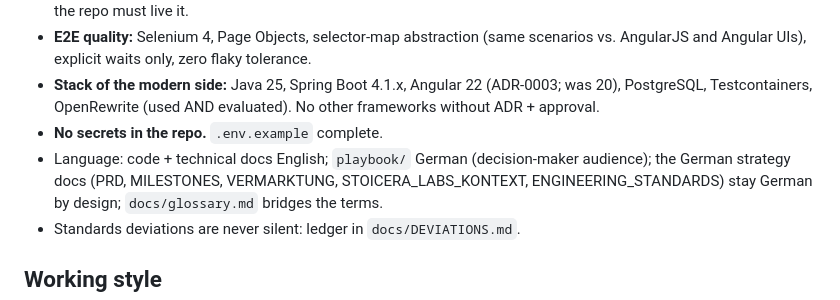
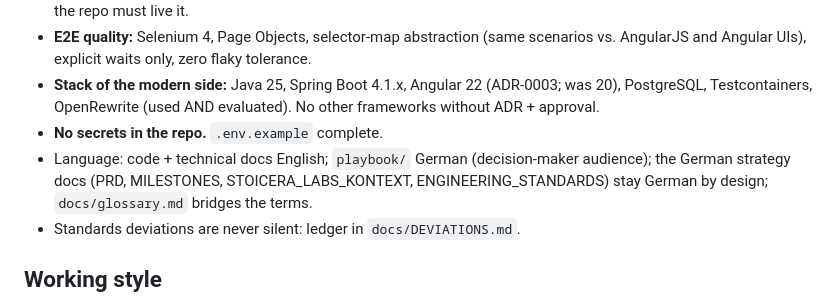
Before and after one commit to Stoicera/migration-lab-java, a Markdown page: CLAUDE.md, the part around the change. GitHub-like rendering.

```diff
--- a/CLAUDE.md
+++ b/CLAUDE.md
@@ -21,7 +21,7 @@ You are working on **migration-lab**: a public, reproducible legacy modernizatio
 - **Stack of the modern side:** Java 25, Spring Boot 4.1.x, Angular 22 (ADR-0003; was 20), PostgreSQL, Testcontainers, OpenRewrite (used AND evaluated). No other frameworks without ADR + approval.
 - **No secrets in the repo.** `.env.example` complete.
 - Language: code + technical docs English; `playbook/` German (decision-maker
-  audience); the German strategy docs (PRD, MILESTONES, VERMARKTUNG,
+  audience); the German strategy docs (PRD, MILESTONES,
   STOICERA_LABS_KONTEXT, ENGINEERING_STANDARDS) stay German by design;
   `docs/glossary.md` bridges the terms.
 - Standards deviations are never silent: ledger in `docs/DEVIATIONS.md`.
```
Also changed, not shown: docs/VERMARKTUNG.md (deleted, +0 -55 lines).
